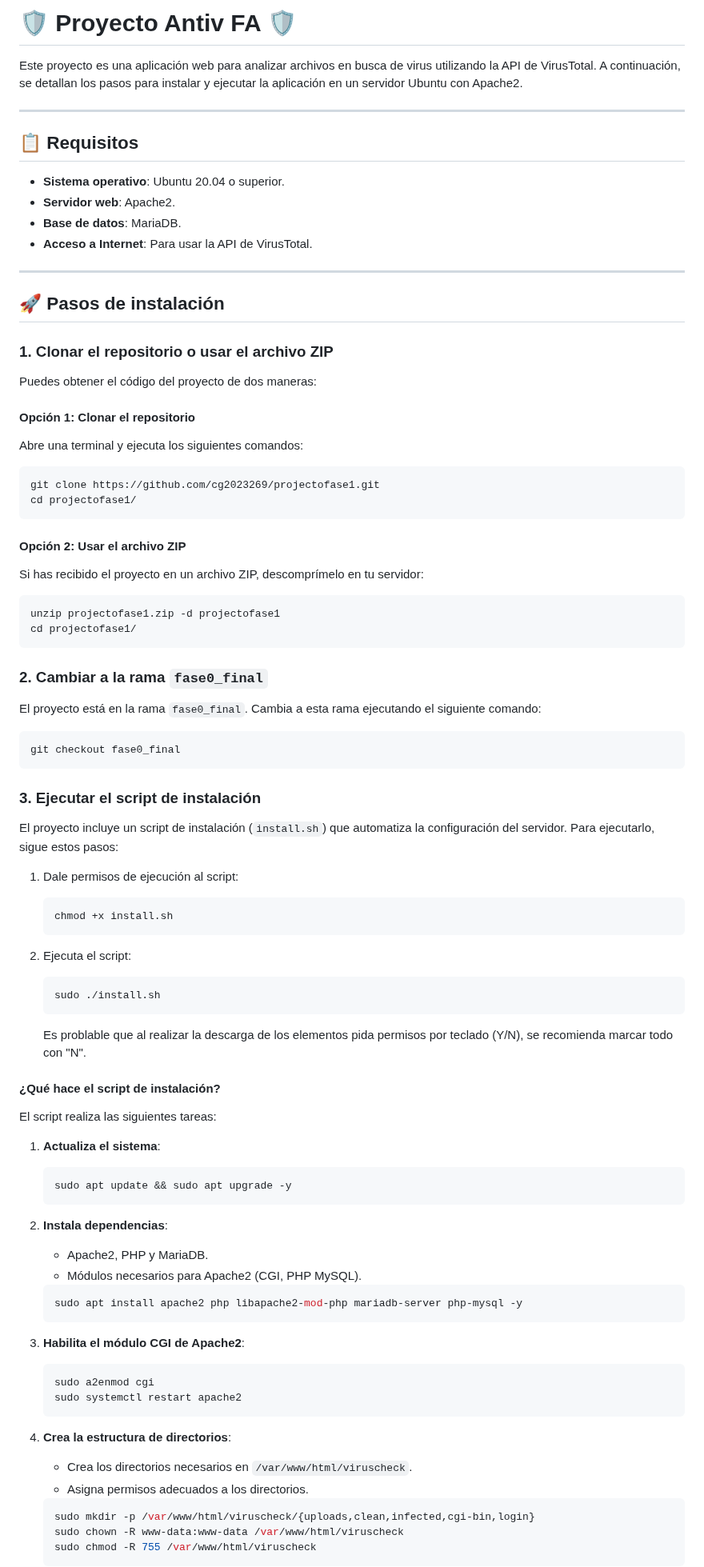
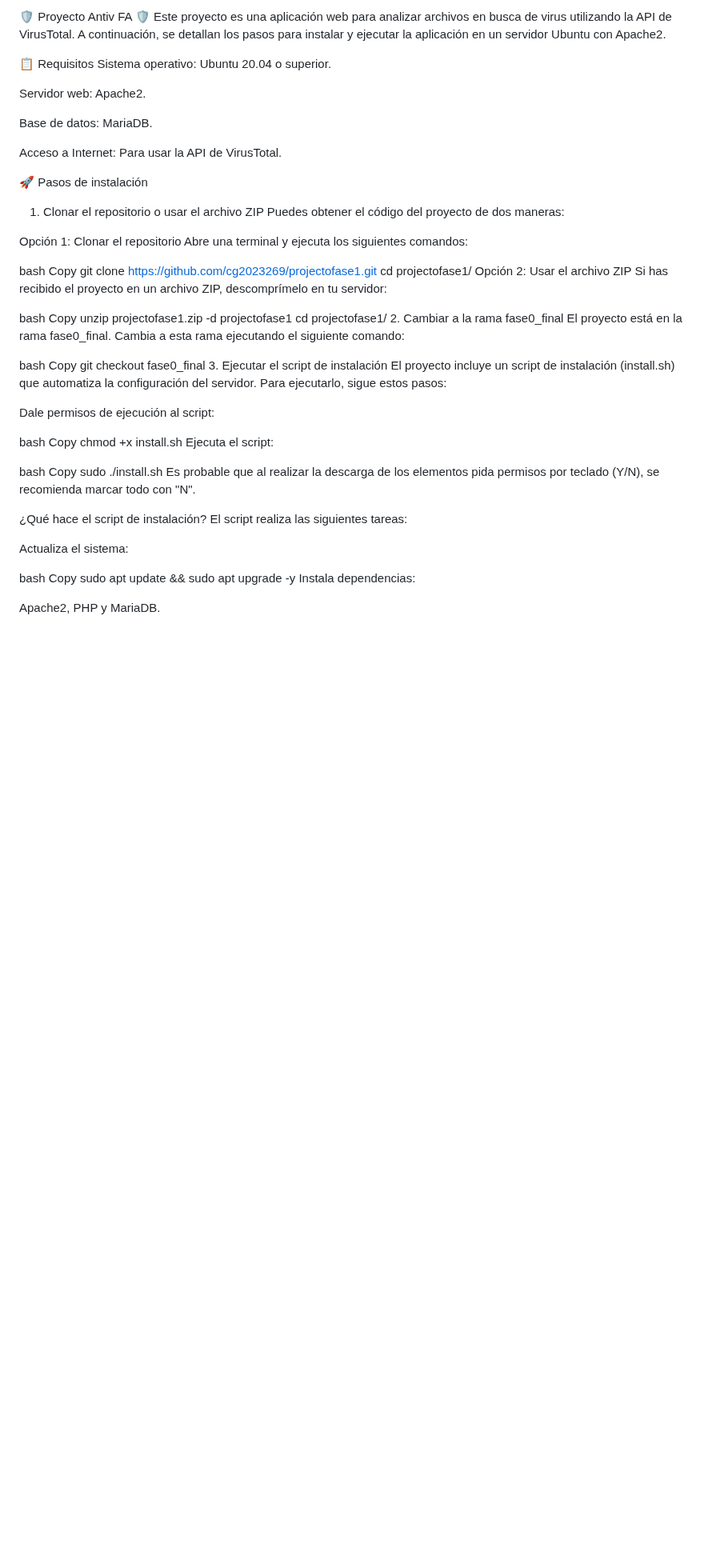
Before and after one commit to cg2023269/projectofase1, a Markdown page: README.md, the part around one of its changes. Shown at 80% size. Rendered like a GitHub page; blank space fills up the shorter version.

````diff
--- a/README.md
+++ b/README.md
@@ -1,82 +1,63 @@
-# 🛡️ Proyecto Antiv FA 🛡️
-
+🛡️ Proyecto Antiv FA 🛡️
 Este proyecto es una aplicación web para analizar archivos en busca de virus utilizando la API de VirusTotal. A continuación, se detallan los pasos para instalar y ejecutar la aplicación en un servidor Ubuntu con Apache2.
 
----
+📋 Requisitos
+Sistema operativo: Ubuntu 20.04 o superior.
 
-## 📋 Requisitos
-- **Sistema operativo**: Ubuntu 20.04 o superior.
-- **Servidor web**: Apache2.
-- **Base de datos**: MariaDB.
-- **Acceso a Internet**: Para usar la API de VirusTotal.
+Servidor web: Apache2.
 
----
+Base de datos: MariaDB.
 
-## 🚀 Pasos de instalación
+Acceso a Internet: Para usar la API de VirusTotal.
 
-### 1. Clonar el repositorio o usar el archivo ZIP
+🚀 Pasos de instalación
+1. Clonar el repositorio o usar el archivo ZIP
 Puedes obtener el código del proyecto de dos maneras:
 
-#### Opción 1: Clonar el repositorio
+Opción 1: Clonar el repositorio
 Abre una terminal y ejecuta los siguientes comandos:
-```bash
+
+bash
+Copy
 git clone https://github.com/cg2023269/projectofase1.git
 cd projectofase1/
-```
+Opción 2: Usar el archivo ZIP
+Si has recibido el proyecto en un archivo ZIP, descomprímelo en tu servidor:
 
-#### Opción 2: Usar el archivo ZIP
-Si has recibido el proyecto en un archivo ZIP, descomprímelo en tu servidor:
-```bash
+bash
+Copy
 unzip projectofase1.zip -d projectofase1
 cd projectofase1/
-```
+2. Cambiar a la rama fase0_final
+El proyecto está en la rama fase0_final. Cambia a esta rama ejecutando el siguiente comando:
 
-### 2. Cambiar a la rama `fase0_final`
-El proyecto está en la rama `fase0_final`. Cambia a esta rama ejecutando el siguiente comando:
-```bash
+bash
+Copy
 git checkout fase0_final
-```
+3. Ejecutar el script de instalación
+El proyecto incluye un script de instalación (install.sh) que automatiza la configuración del servidor. Para ejecutarlo, sigue estos pasos:
 
-### 3. Ejecutar el script de instalación
-El proyecto incluye un script de instalación (`install.sh`) que automatiza la configuración del servidor. Para ejecutarlo, sigue estos pasos:
+Dale permisos de ejecución al script:
 
-1. Dale permisos de ejecución al script:
-   ```bash
-   chmod +x install.sh
-   ```
+bash
+Copy
+chmod +x install.sh
+Ejecuta el script:
 
-2. Ejecuta el script:
-   ```bash
-   sudo ./install.sh
-   ```
-   Es problable que al realizar la descarga de los elementos pida permisos por teclado (Y/N), se recomienda marcar todo con "N".
+bash
+Copy
+sudo ./install.sh
+Es probable que al realizar la descarga de los elementos pida permisos por teclado (Y/N), se recomienda marcar todo con "N".
 
-#### ¿Qué hace el script de instalación?
+¿Qué hace el script de instalación?
 El script realiza las siguientes tareas:
-1. **Actualiza el sistema**:
-   ```bash
-   sudo apt update && sudo apt upgrade -y
-   ```
 
-2. **Instala dependencias**:
-   - Apache2, PHP y MariaDB.
-   - Módulos necesarios para Apache2 (CGI, PHP MySQL).
-   ```bash
-   sudo apt install apache2 php libapache2-mod-php mariadb-server php-mysql -y
-   ```
+Actualiza el sistema:
 
-3. **Habilita el módulo CGI de Apache2**:
-   ```bash
-   sudo a2enmod cgi
-   sudo systemctl restart apache2
-   ```
+bash
+Copy
+sudo apt update && sudo apt upgrade -y
+Instala dependencias:
 
-4. **Crea la estructura de directorios**:
-   - Crea los directorios necesarios en `/var/www/html/viruscheck`.
-   - Asigna permisos adecuados a los directorios.
-   ```bash
-   sudo mkdir -p /var/www/html/viruscheck/{uploads,clean,infected,cgi-bin,login}
-   sudo chown -R www-data:www-data /var/www/html/viruscheck
-   sudo chmod -R 755 /var/www/html/viruscheck
-   ```
+Apache2, PHP y MariaDB.
 
````
Also changed, not shown: other parts of README.md (+186 -80 lines).
